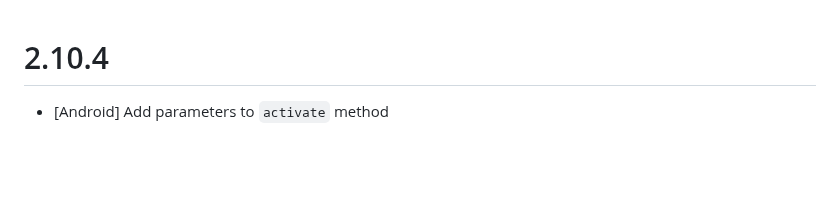
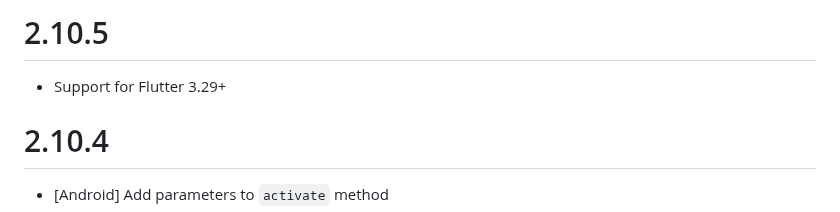
Before and after one commit to adaptyteam/AdaptySDK-Flutter, a Markdown page: CHANGELOG.md, the part around the change. Rendered like a GitHub page; blank space fills up the shorter version.

Commit message:
update changelog

```diff
--- a/CHANGELOG.md
+++ b/CHANGELOG.md
@@ -1,3 +1,6 @@
+# 2.10.5
+- Support for Flutter 3.29+
+
 # 2.10.4
 - [Android] Add parameters to `activate` method
 
```
